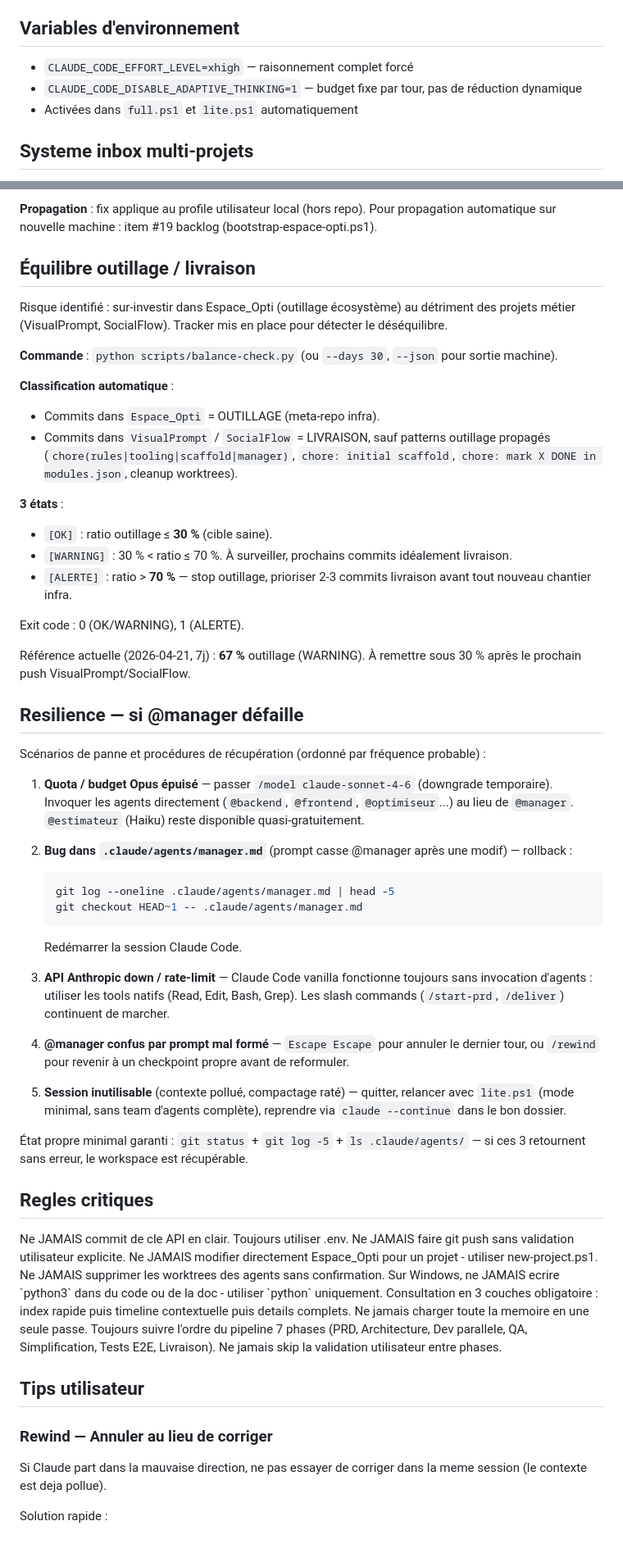
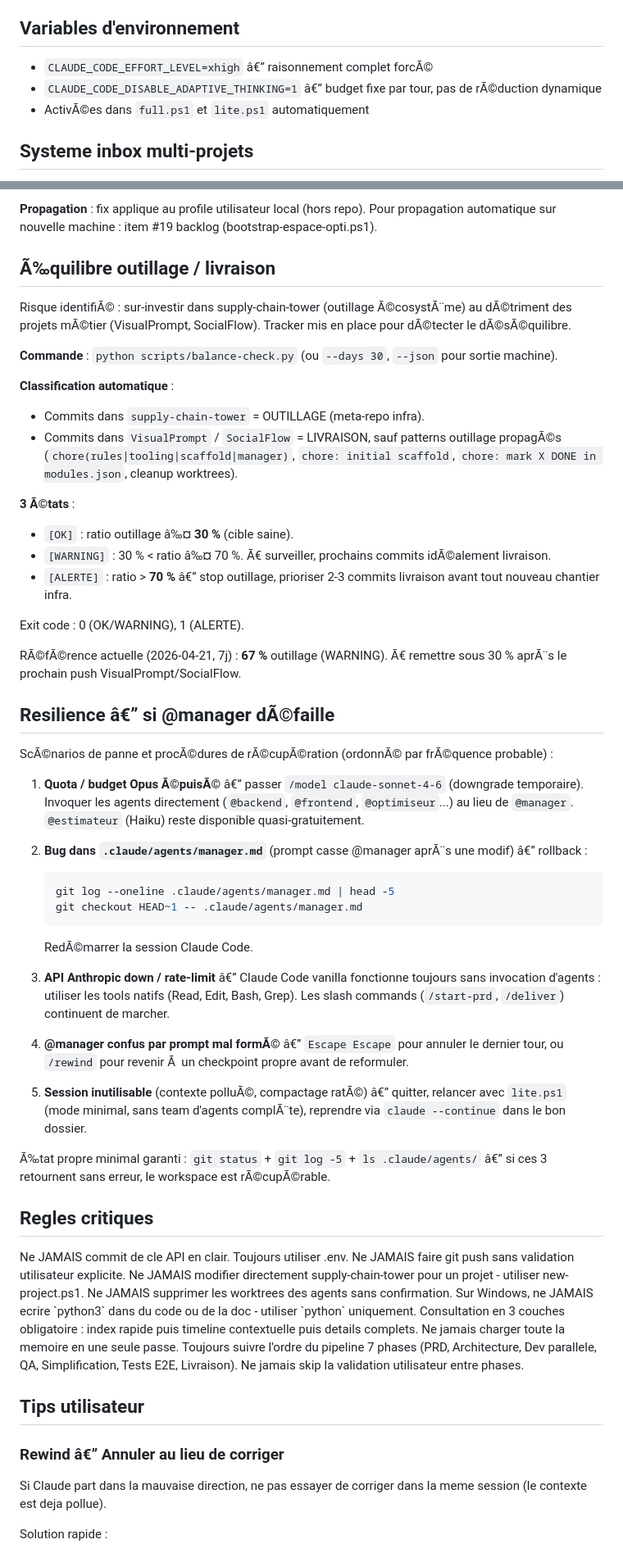
Before and after one commit to Kekenewbe/supply-chain-tower, a Markdown page: CLAUDE.md, 2 parts joined by grey strips. Shown at 82% size. GitHub-like rendering.

````diff
--- a/CLAUDE.md
+++ b/CLAUDE.md
@@ -148,9 +148,9 @@ Les agents consultent leur mémoire au démarrage en **3 couches** :
 
 ## Variables d'environnement
 
-- `CLAUDE_CODE_EFFORT_LEVEL=xhigh` — raisonnement complet forcé
-- `CLAUDE_CODE_DISABLE_ADAPTIVE_THINKING=1` — budget fixe par tour, pas de réduction dynamique
-- Activées dans `full.ps1` et `lite.ps1` automatiquement
+- `CLAUDE_CODE_EFFORT_LEVEL=xhigh` â€” raisonnement complet forcÃ©
+- `CLAUDE_CODE_DISABLE_ADAPTIVE_THINKING=1` â€” budget fixe par tour, pas de rÃ©duction dynamique
+- ActivÃ©es dans `full.ps1` et `lite.ps1` automatiquement
 
 ## Systeme inbox multi-projets
 
@@ -199,52 +199,52 @@ $OutputEncoding = [System.Text.Encoding]::UTF8
 
 **Propagation** : fix applique au profile utilisateur local (hors repo). Pour propagation automatique sur nouvelle machine : item #19 backlog (bootstrap-espace-opti.ps1).
 
-## Équilibre outillage / livraison
+## Ã‰quilibre outillage / livraison
 
-Risque identifié : sur-investir dans Espace_Opti (outillage écosystème) au détriment des projets métier (VisualPrompt, SocialFlow). Tracker mis en place pour détecter le déséquilibre.
+Risque identifiÃ© : sur-investir dans supply-chain-tower (outillage Ã©cosystÃ¨me) au dÃ©triment des projets mÃ©tier (VisualPrompt, SocialFlow). Tracker mis en place pour dÃ©tecter le dÃ©sÃ©quilibre.
 
 **Commande** : `python scripts/balance-check.py` (ou `--days 30`, `--json` pour sortie machine).
 
 **Classification automatique** :
-- Commits dans `Espace_Opti` = OUTILLAGE (meta-repo infra).
-- Commits dans `VisualPrompt` / `SocialFlow` = LIVRAISON, sauf patterns outillage propagés (`chore(rules|tooling|scaffold|manager)`, `chore: initial scaffold`, `chore: mark X DONE in modules.json`, cleanup worktrees).
+- Commits dans `supply-chain-tower` = OUTILLAGE (meta-repo infra).
+- Commits dans `VisualPrompt` / `SocialFlow` = LIVRAISON, sauf patterns outillage propagÃ©s (`chore(rules|tooling|scaffold|manager)`, `chore: initial scaffold`, `chore: mark X DONE in modules.json`, cleanup worktrees).
 
-**3 états** :
-- `[OK]` : ratio outillage ≤ **30 %** (cible saine).
-- `[WARNING]` : 30 % < ratio ≤ 70 %. À surveiller, prochains commits idéalement livraison.
-- `[ALERTE]` : ratio > **70 %** — stop outillage, prioriser 2-3 commits livraison avant tout nouveau chantier infra.
+**3 Ã©tats** :
+- `[OK]` : ratio outillage â‰¤ **30 %** (cible saine).
+- `[WARNING]` : 30 % < ratio â‰¤ 70 %. Ã€ surveiller, prochains commits idÃ©alement livraison.
+- `[ALERTE]` : ratio > **70 %** â€” stop outillage, prioriser 2-3 commits livraison avant tout nouveau chantier infra.
 
 Exit code : 0 (OK/WARNING), 1 (ALERTE).
 
-Référence actuelle (2026-04-21, 7j) : **67 %** outillage (WARNING). À remettre sous 30 % après le prochain push VisualPrompt/SocialFlow.
+RÃ©fÃ©rence actuelle (2026-04-21, 7j) : **67 %** outillage (WARNING). Ã€ remettre sous 30 % aprÃ¨s le prochain push VisualPrompt/SocialFlow.
 
-## Resilience — si @manager défaille
+## Resilience â€” si @manager dÃ©faille
 
-Scénarios de panne et procédures de récupération (ordonné par fréquence probable) :
+ScÃ©narios de panne et procÃ©dures de rÃ©cupÃ©ration (ordonnÃ© par frÃ©quence probable) :
 
-1. **Quota / budget Opus épuisé** — passer `/model claude-sonnet-4-6` (downgrade temporaire). Invoquer les agents directement (`@backend`, `@frontend`, `@optimiseur`...) au lieu de `@manager`. `@estimateur` (Haiku) reste disponible quasi-gratuitement.
+1. **Quota / budget Opus Ã©puisÃ©** â€” passer `/model claude-sonnet-4-6` (downgrade temporaire). Invoquer les agents directement (`@backend`, `@frontend`, `@optimiseur`...) au lieu de `@manager`. `@estimateur` (Haiku) reste disponible quasi-gratuitement.
 
-2. **Bug dans `.claude/agents/manager.md`** (prompt casse @manager après une modif) — rollback :
+2. **Bug dans `.claude/agents/manager.md`** (prompt casse @manager aprÃ¨s une modif) â€” rollback :
    ```bash
    git log --oneline .claude/agents/manager.md | head -5
    git checkout HEAD~1 -- .claude/agents/manager.md
    ```
-   Redémarrer la session Claude Code.
+   RedÃ©marrer la session Claude Code.
 
-3. **API Anthropic down / rate-limit** — Claude Code vanilla fonctionne toujours sans invocation d'agents : utiliser les tools natifs (Read, Edit, Bash, Grep). Les slash commands (`/start-prd`, `/deliver`) continuent de marcher.
+3. **API Anthropic down / rate-limit** â€” Claude Code vanilla fonctionne toujours sans invocation d'agents : utiliser les tools natifs (Read, Edit, Bash, Grep). Les slash commands (`/start-prd`, `/deliver`) continuent de marcher.
 
-4. **@manager confus par prompt mal formé** — `Escape Escape` pour annuler le dernier tour, ou `/rewind` pour revenir à un checkpoint propre avant de reformuler.
+4. **@manager confus par prompt mal formÃ©** â€” `Escape Escape` pour annuler le dernier tour, ou `/rewind` pour revenir Ã  un checkpoint propre avant de reformuler.
 
-5. **Session inutilisable** (contexte pollué, compactage raté) — quitter, relancer avec `lite.ps1` (mode minimal, sans team d'agents complète), reprendre via `claude --continue` dans le bon dossier.
+5. **Session inutilisable** (contexte polluÃ©, compactage ratÃ©) â€” quitter, relancer avec `lite.ps1` (mode minimal, sans team d'agents complÃ¨te), reprendre via `claude --continue` dans le bon dossier.
 
-État propre minimal garanti : `git status` + `git log -5` + `ls .claude/agents/` — si ces 3 retournent sans erreur, le workspace est récupérable.
+Ã‰tat propre minimal garanti : `git status` + `git log -5` + `ls .claude/agents/` â€” si ces 3 retournent sans erreur, le workspace est rÃ©cupÃ©rable.
 
 ## Regles critiques
 
 <important if="writing code or calling tools">
 Ne JAMAIS commit de cle API en clair. Toujours utiliser .env.
 Ne JAMAIS faire git push sans validation utilisateur explicite.
-Ne JAMAIS modifier directement Espace_Opti pour un projet - utiliser new-project.ps1.
+Ne JAMAIS modifier directement supply-chain-tower pour un projet - utiliser new-project.ps1.
 Ne JAMAIS supprimer les worktrees des agents sans confirmation.
 Sur Windows, ne JAMAIS ecrire `python3` dans du code ou de la doc - utiliser `python` uniquement.
 </important>
@@ -261,7 +261,7 @@ Ne jamais skip la validation utilisateur entre phases.
 
 ## Tips utilisateur
 
-### Rewind — Annuler au lieu de corriger
+### Rewind â€” Annuler au lieu de corriger
 
 Si Claude part dans la mauvaise direction, ne pas essayer de corriger dans la meme session (le contexte est deja pollue).
 
````
Also changed, not shown: other parts of CLAUDE.md (+93 -93 lines).
